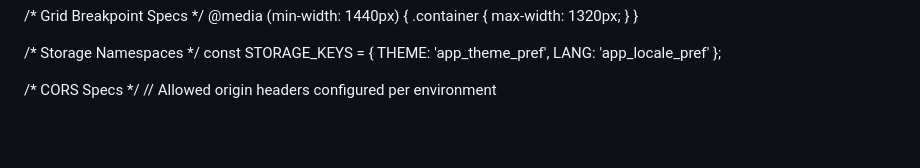
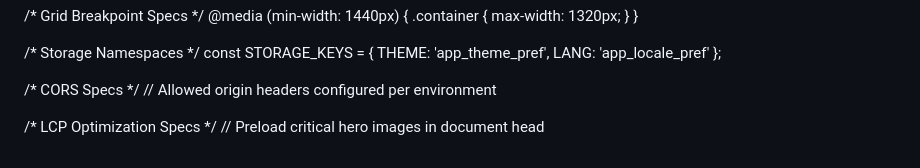
Before and after one commit to Akshat-xe/Lens-Shtar, a Markdown page: README.md, the part around the change. GitHub-like rendering; blank space fills up the shorter version.

Commit message:
Docs: Add Web Vitals LCP optimization notes

```diff
--- a/README.md
+++ b/README.md
@@ -93,3 +93,7 @@ const STORAGE_KEYS = { THEME: 'app_theme_pref', LANG: 'app_locale_pref' };
 
 /* CORS Specs */
 // Allowed origin headers configured per environment
+
+
+/* LCP Optimization Specs */
+// Preload critical hero images in document head
```
